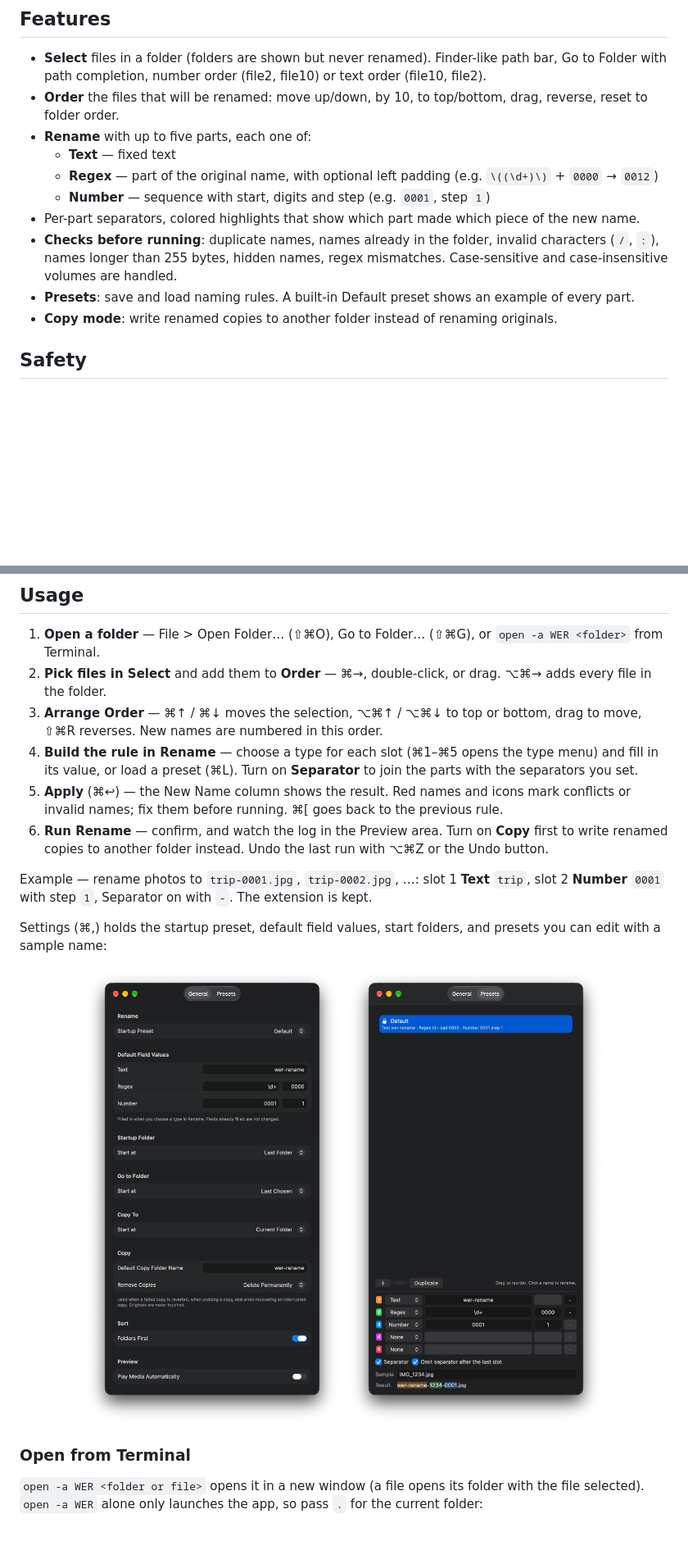
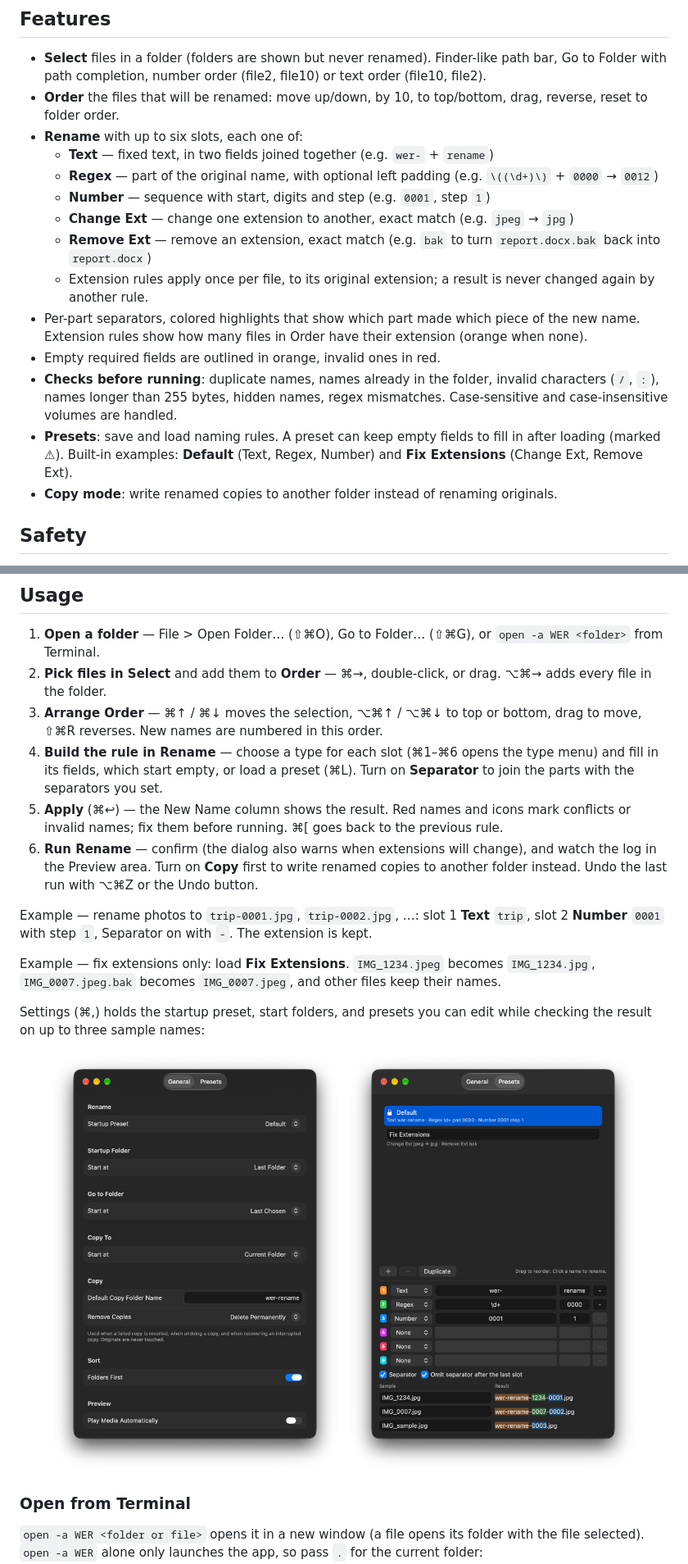
Before and after one commit to hobbieco/wer, a Markdown page: README.md, 2 parts joined by grey strips. Shown at 82% size. GitHub-like rendering; pictures changed too: docs/images/wer-setting-general.png, docs/images/wer-setting-preset.png; blank space fills up the shorter version.

```diff
--- a/README.md
+++ b/README.md
@@ -26,13 +26,17 @@ Batch renamers didn't help much, because they number files by a sort key — nam
 
 - **Select** files in a folder (folders are shown but never renamed). Finder-like path bar, Go to Folder with path completion, number order (file2, file10) or text order (file10, file2).
 - **Order** the files that will be renamed: move up/down, by 10, to top/bottom, drag, reverse, reset to folder order.
-- **Rename** with up to five parts, each one of:
-  - **Text** — fixed text
+- **Rename** with up to six slots, each one of:
+  - **Text** — fixed text, in two fields joined together (e.g. `wer-` + `rename`)
   - **Regex** — part of the original name, with optional left padding (e.g. `\((\d+)\)` + `0000` → `0012`)
   - **Number** — sequence with start, digits and step (e.g. `0001`, step `1`)
-- Per-part separators, colored highlights that show which part made which piece of the new name.
+  - **Change Ext** — change one extension to another, exact match (e.g. `jpeg` → `jpg`)
+  - **Remove Ext** — remove an extension, exact match (e.g. `bak` to turn `report.docx.bak` back into `report.docx`)
+  - Extension rules apply once per file, to its original extension; a result is never changed again by another rule.
+- Per-part separators, colored highlights that show which part made which piece of the new name. Extension rules show how many files in Order have their extension (orange when none).
+- Empty required fields are outlined in orange, invalid ones in red.
 - **Checks before running**: duplicate names, names already in the folder, invalid characters (`/`, `:`), names longer than 255 bytes, hidden names, regex mismatches. Case-sensitive and case-insensitive volumes are handled.
-- **Presets**: save and load naming rules. A built-in Default preset shows an example of every part.
+- **Presets**: save and load naming rules. A preset can keep empty fields to fill in after loading (marked ⚠). Built-in examples: **Default** (Text, Regex, Number) and **Fix Extensions** (Change Ext, Remove Ext).
 - **Copy mode**: write renamed copies to another folder instead of renaming originals.
 
 ## Safety
@@ -48,13 +52,15 @@ Batch renamers didn't help much, because they number files by a sort key — nam
 1. **Open a folder** — File > Open Folder… (⇧⌘O), Go to Folder… (⇧⌘G), or `open -a WER <folder>` from Terminal.
 2. **Pick files in Select** and add them to **Order** — ⌘→, double-click, or drag. ⌥⌘→ adds every file in the folder.
 3. **Arrange Order** — ⌘↑ / ⌘↓ moves the selection, ⌥⌘↑ / ⌥⌘↓ to top or bottom, drag to move, ⇧⌘R reverses. New names are numbered in this order.
-4. **Build the rule in Rename** — choose a type for each slot (⌘1–⌘5 opens the type menu) and fill in its value, or load a preset (⌘L). Turn on **Separator** to join the parts with the separators you set.
+4. **Build the rule in Rename** — choose a type for each slot (⌘1–⌘6 opens the type menu) and fill in its fields, which start empty, or load a preset (⌘L). Turn on **Separator** to join the parts with the separators you set.
 5. **Apply** (⌘↩) — the New Name column shows the result. Red names and icons mark conflicts or invalid names; fix them before running. ⌘[ goes back to the previous rule.
-6. **Run Rename** — confirm, and watch the log in the Preview area. Turn on **Copy** first to write renamed copies to another folder instead. Undo the last run with ⌥⌘Z or the Undo button.
+6. **Run Rename** — confirm (the dialog also warns when extensions will change), and watch the log in the Preview area. Turn on **Copy** first to write renamed copies to another folder instead. Undo the last run with ⌥⌘Z or the Undo button.
 
 Example — rename photos to `trip-0001.jpg`, `trip-0002.jpg`, …: slot 1 **Text** `trip`, slot 2 **Number** `0001` with step `1`, Separator on with `-`. The extension is kept.
 
-Settings (⌘,) holds the startup preset, default field values, start folders, and presets you can edit with a sample name:
+Example — fix extensions only: load **Fix Extensions**. `IMG_1234.jpeg` becomes `IMG_1234.jpg`, `IMG_0007.jpeg.bak` becomes `IMG_0007.jpeg`, and other files keep their names.
+
+Settings (⌘,) holds the startup preset, start folders, and presets you can edit while checking the result on up to three sample names:
 
 <p align="center">
   <img src="docs/images/wer-setting-general.png" alt="Settings: General" width="360">
```
Also changed, not shown: other parts of README.md (+2 -2 lines), README.ko.md (+15 -9 lines), docs/images/wer-main.png, 12 other files.
